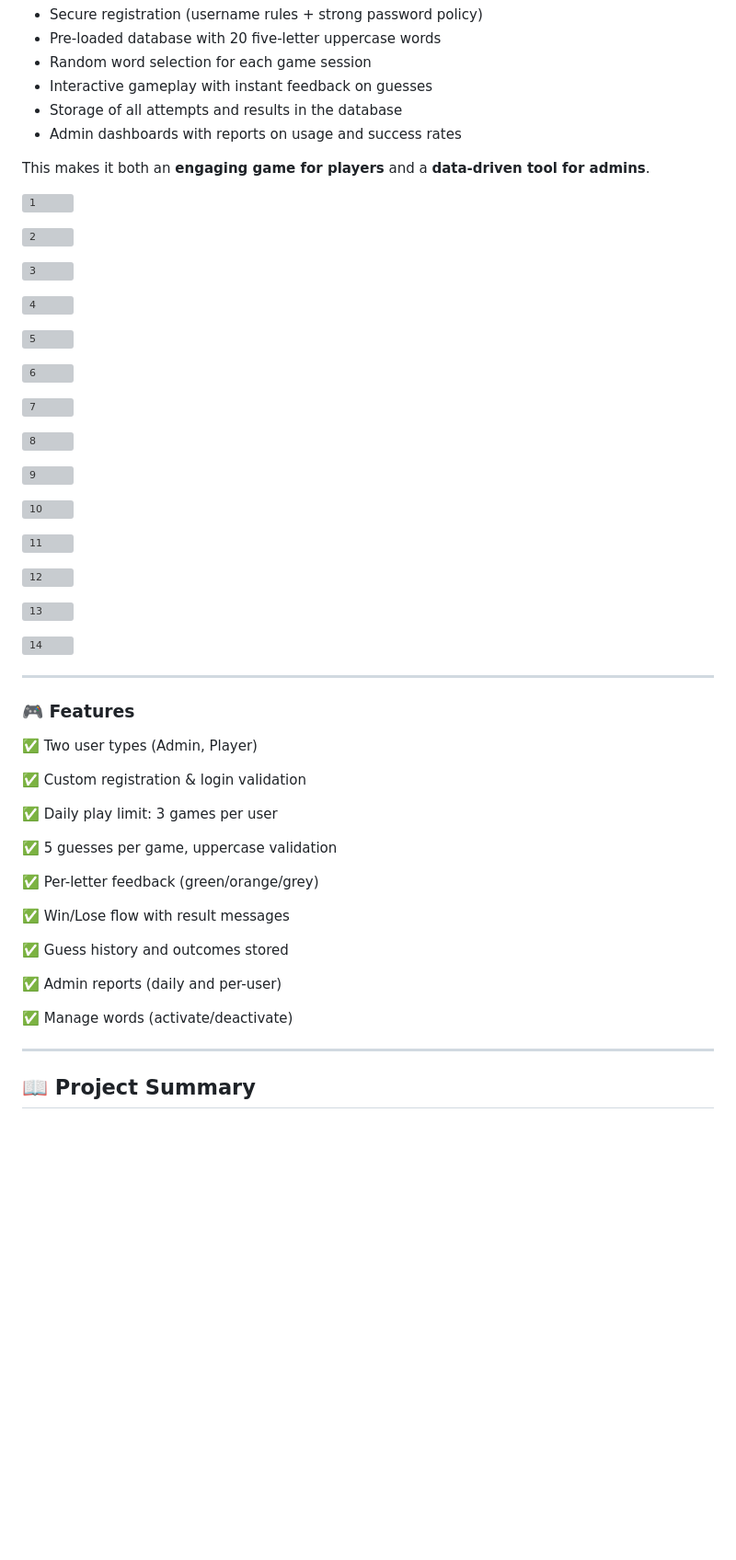
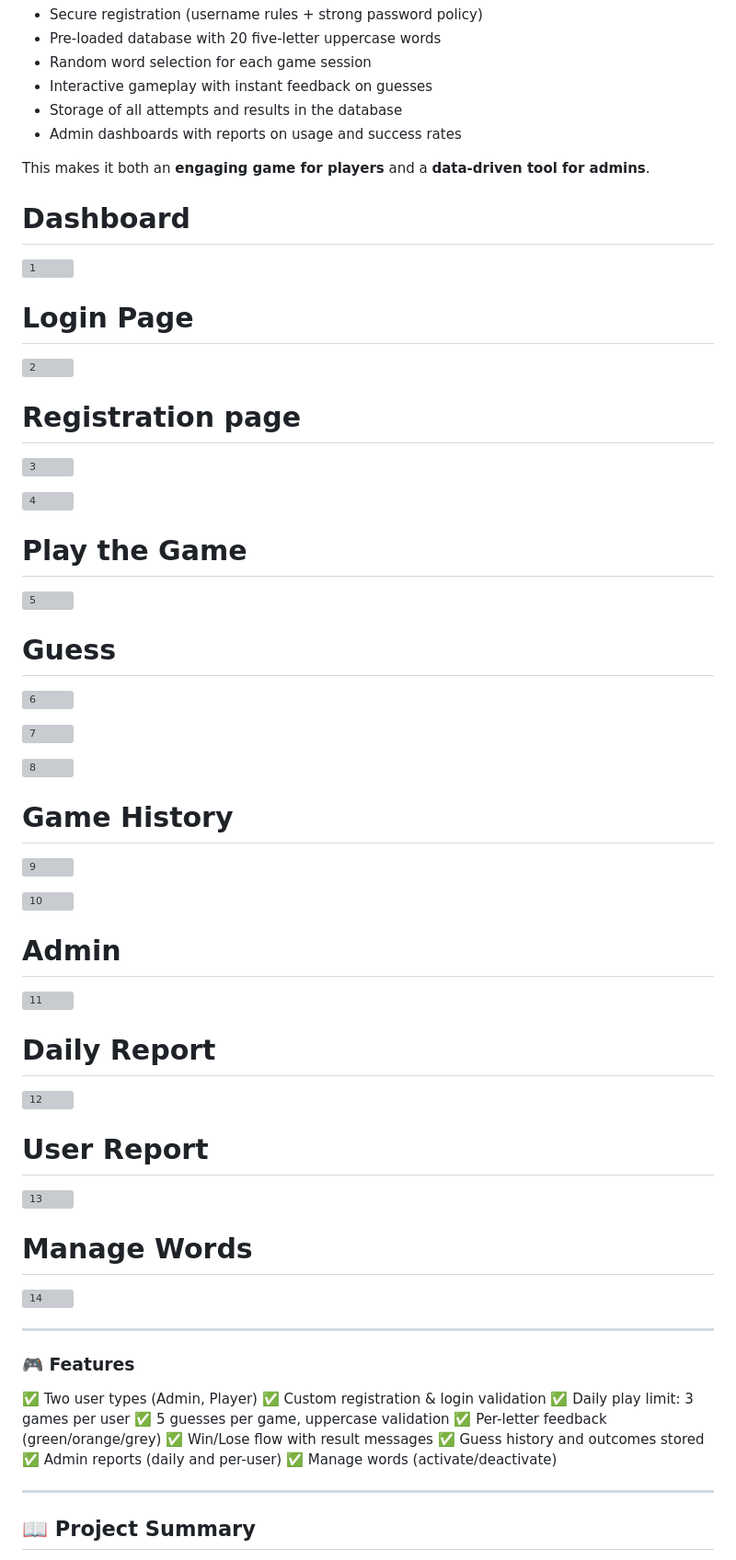
Before and after one commit to SINDHU-192004/guess_the_word, a Markdown page: README.md, the part around one of its changes. Shown at 92% size. Rendered like a GitHub page; blank space fills up the shorter version; grey boxes are pictures that could not be loaded.

```diff
--- a/README.md
+++ b/README.md
@@ -15,32 +15,42 @@ The system ensures:
 
 This makes it both an **engaging game for players** and a **data-driven tool for admins**.
 
+# Dashboard
 ![1](https://github.com/user-attachments/assets/0b542083-cc52-4719-af31-49b0855ed7e7)
 
+# Login Page
 ![2](https://github.com/user-attachments/assets/1cce3faa-ebe8-461c-bfb3-fc1580e8f0e2)
 
+# Registration page
 ![3](https://github.com/user-attachments/assets/17eb7869-1f09-40d7-bc4d-9fa501517f7e)
 
 ![4](https://github.com/user-attachments/assets/fb37a484-d223-4571-9d08-11d44cea575d)
 
+# Play the Game
 ![5](https://github.com/user-attachments/assets/017635ab-e11d-4867-bc5f-6c43edf710e2)
 
+# Guess
 ![6](https://github.com/user-attachments/assets/0f8c08b4-def9-4b23-b5a6-2f2f9744bd33)
 
 ![7](https://github.com/user-attachments/assets/815919a1-c9cc-4560-9025-02c9d19e7d4d)
 
 ![8](https://github.com/user-attachments/assets/063a17b1-fd87-429c-9813-a5d3caee8865)
 
+# Game History
 ![9](https://github.com/user-attachments/assets/5289f6c6-c455-450f-b78b-97e2dbc20efe)
 
 ![10](https://github.com/user-attachments/assets/7decf88d-a629-4473-a55e-d2e5b0c123f2)
 
+# Admin
 ![11](https://github.com/user-attachments/assets/1d26f0f5-ceca-4b8e-acd5-8ead52bad477)
 
+# Daily Report
 ![12](https://github.com/user-attachments/assets/c3438150-023f-42bf-811e-108e48a0a197)
 
+# User Report
 ![13](https://github.com/user-attachments/assets/0aa0d3e4-fff3-4d26-9696-6d882476c29b)
 
+# Manage Words
 ![14](https://github.com/user-attachments/assets/09f9f621-e813-4e12-be6d-1c4db6408b67)
 
 ---
@@ -48,21 +58,13 @@ This makes it both an **engaging game for players** and a **data-driven tool for
 ### 🎮 Features
 
 ✅ Two user types (Admin, Player)
-
 ✅ Custom registration & login validation
-
 ✅ Daily play limit: 3 games per user
-
 ✅ 5 guesses per game, uppercase validation
-
 ✅ Per-letter feedback (green/orange/grey)
-
 ✅ Win/Lose flow with result messages
-
 ✅ Guess history and outcomes stored
-
 ✅ Admin reports (daily and per-user)
-
 ✅ Manage words (activate/deactivate)
 
 ---
```
Also changed, not shown: other parts of README.md (+1 -1 lines).
